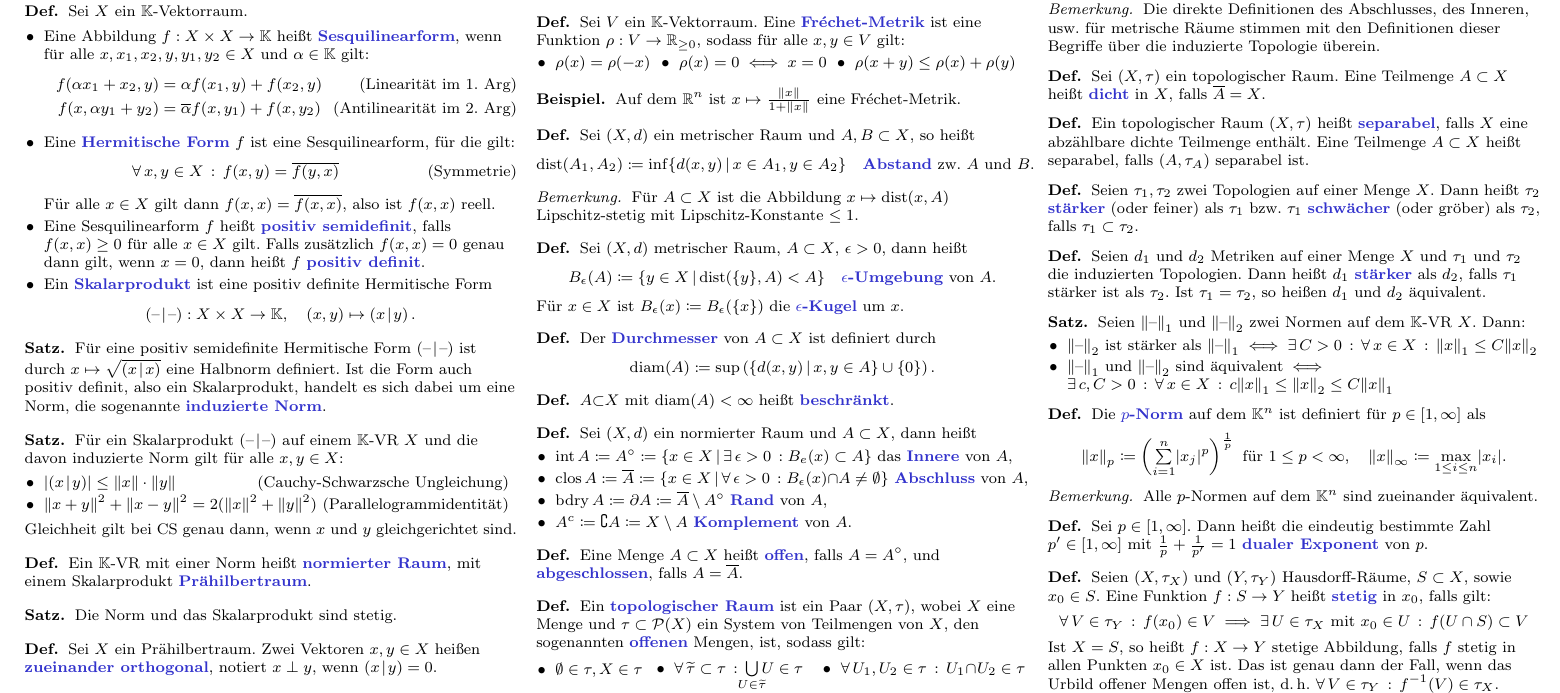
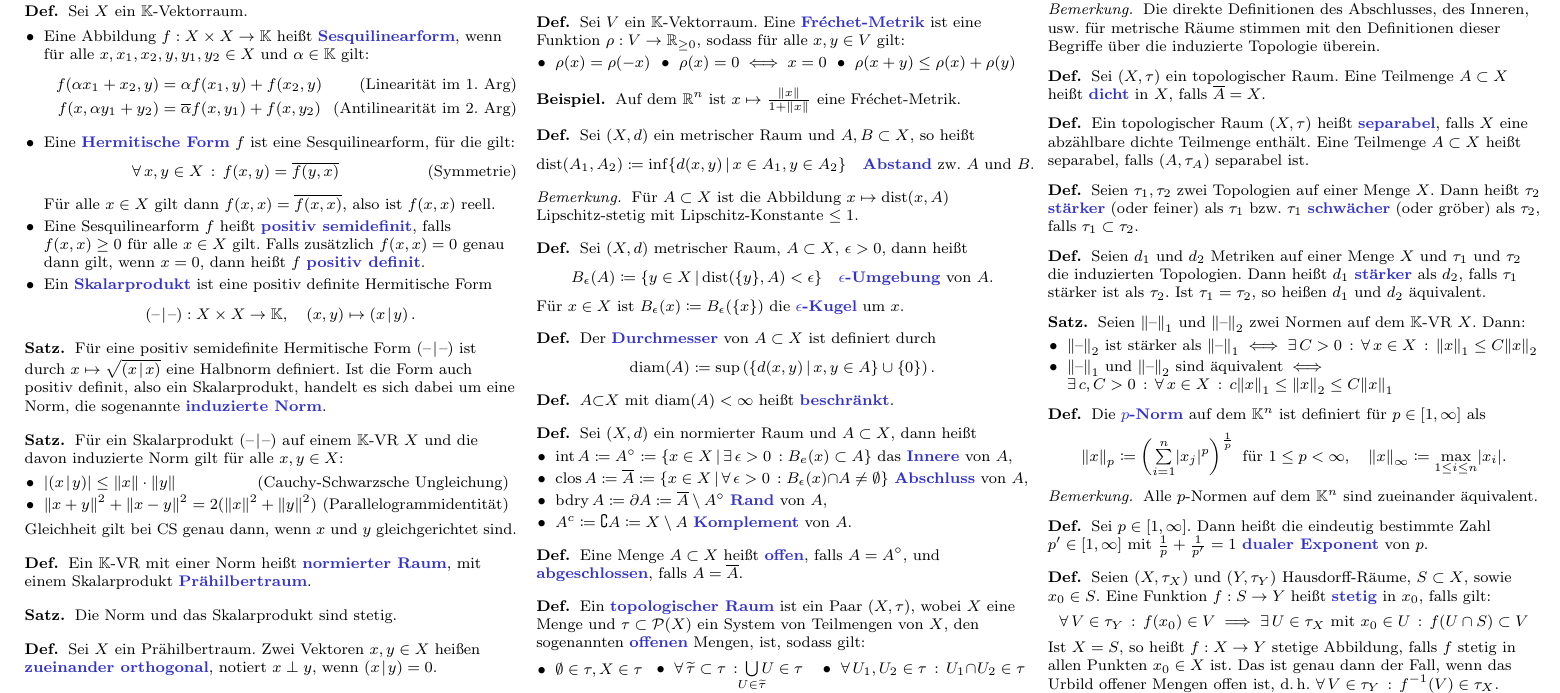
Before and after one commit to timjb/uni-spicker, a LaTeX document (funny.tex): part of page 1 of 8, cut so that both start at the same text. The pictures show the PDF file funny.pdf that the author committed with the source.

Commit message:
Funny Typo (danke Christian)

```diff
--- a/funny.tex
+++ b/funny.tex
@@ -181,7 +181,7 @@
 
 \begin{defn}
   Sei $(X, d)$ metrischer Raum, $A \subset X$, $\epsilon > 0$, dann heißt
-  \[ B_\epsilon(A) \coloneqq \Set{ y \in X }{ \dist(\{ y \}, A) < A} \quad \text{\emph{$\epsilon$-Umgebung} von $A$.} \]
+  \[ B_\epsilon(A) \coloneqq \Set{ y \in X }{ \dist(\{ y \}, A) < \epsilon} \quad \text{\emph{$\epsilon$-Umgebung} von $A$.} \]
   Für $x \in X$ ist $B_\epsilon(x) \coloneqq B_\epsilon(\{ x \})$ die \emph{$\epsilon$-Kugel} um $x$.
 \end{defn}
 
```
Also changed, not shown: funny.pdf.
